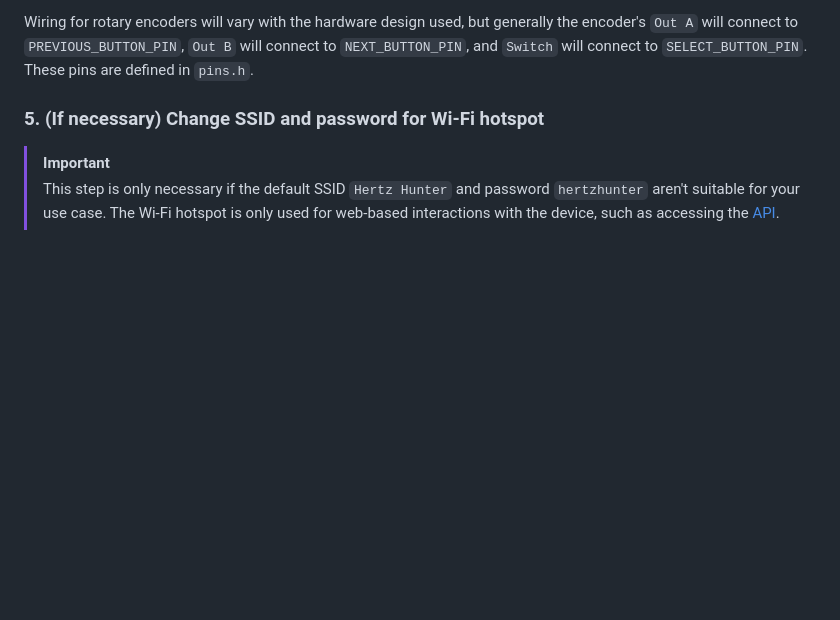
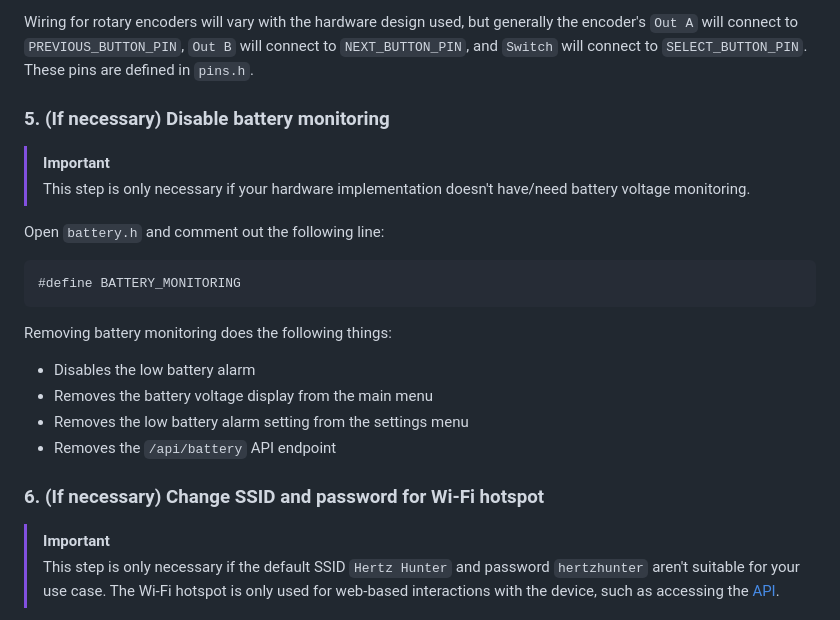
Before and after one commit to odddollar/Hertz-hunter, a Markdown page: SOFTWARE.md, the part around the change. Rendered like a GitHub page; blank space fills up the shorter version.

Commit message:
Added documentation for disabling battery monitoring

````diff
--- a/SOFTWARE.md
+++ b/SOFTWARE.md
@@ -99,7 +99,26 @@ Uncomment this line to enable control through a rotary encoder, where anticlockw
 
 Wiring for rotary encoders will vary with the hardware design used, but generally the encoder's `Out A` will connect to `PREVIOUS_BUTTON_PIN`, `Out B` will connect to `NEXT_BUTTON_PIN`, and `Switch` will connect to `SELECT_BUTTON_PIN`. These pins are defined in `pins.h`.
 
-### 5. (If necessary) Change SSID and password for Wi-Fi hotspot
+### 5. (If necessary) Disable battery monitoring
+
+> [!IMPORTANT]
+>
+> This step is only necessary if your hardware implementation doesn't have/need battery voltage monitoring.
+
+Open `battery.h` and comment out the following line:
+
+```cpp
+#define BATTERY_MONITORING
+```
+
+Removing battery monitoring does the following things:
+
+- Disables the low battery alarm
+- Removes the battery voltage display from the main menu
+- Removes the low battery alarm setting from the settings menu
+- Removes the `/api/battery` API endpoint
+
+### 6. (If necessary) Change SSID and password for Wi-Fi hotspot
 
 > [!IMPORTANT]
 >
````
Also changed, not shown: API.md (+19 -15 lines), USAGE.md (+5 -1 lines).
